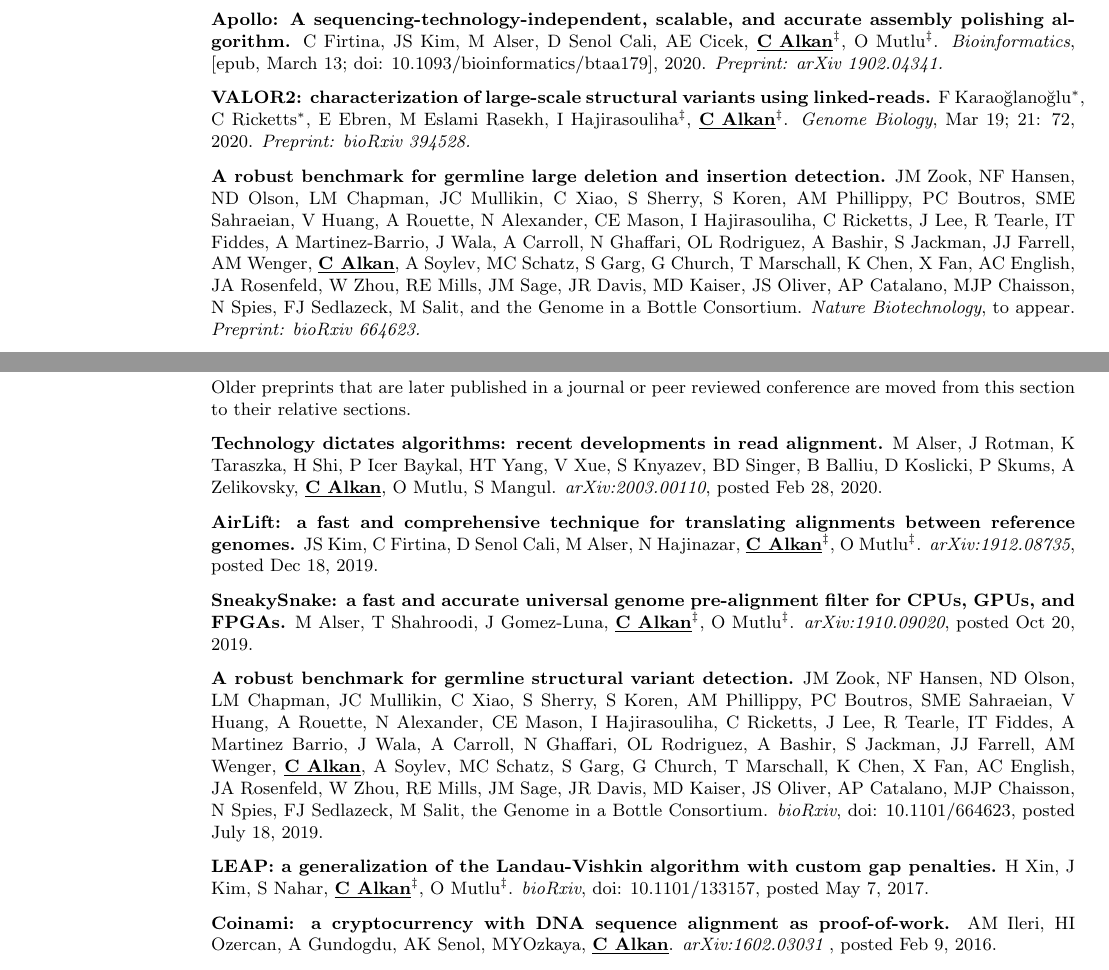
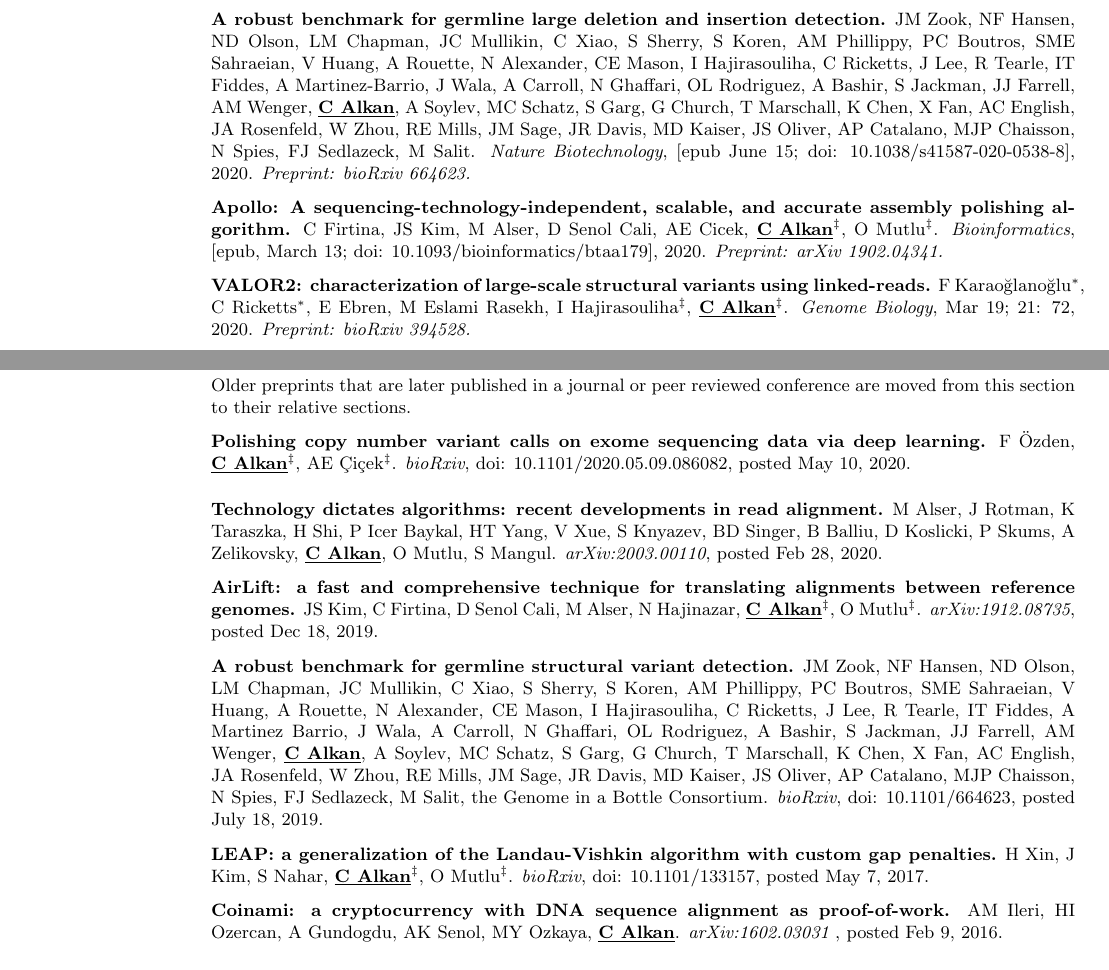
Before and after one commit to calkan/cv, a LaTeX CV (calkan_cv.tex, which reads pubs.tex): two parts of pages 11 and 19 of 20, joined at a grey line, cut so that both start at the same text. Compiled offline with pdfLaTeX.

Commit message:
added giab paper

```diff
--- a/pubs.tex
+++ b/pubs.tex
@@ -11,6 +11,11 @@
                                        }
 
 \vspace{-.2cm}
+ {\bf A robust benchmark for germline large deletion and insertion detection.}
+ JM Zook, NF Hansen, ND Olson, LM Chapman, JC Mullikin, C Xiao, S Sherry, S Koren, AM Phillippy, PC Boutros, SME Sahraeian, V Huang, A Rouette, N Alexander, CE Mason, I Hajirasouliha, C Ricketts, J Lee, R Tearle, IT Fiddes, A Martinez-Barrio, J Wala, A Carroll, N Ghaffari, OL Rodriguez, A Bashir, S Jackman, JJ Farrell, AM Wenger, \calkan{}, A Soylev, MC Schatz, S Garg, G Church, T Marschall, K Chen, X Fan, AC English, JA Rosenfeld, W Zhou, RE Mills, JM Sage, JR Davis, MD Kaiser, JS Oliver, AP Catalano, MJP Chaisson, N Spies, FJ Sedlazeck, M Salit.
+ {\it Nature Biotechnology}, [epub June 15; doi: 10.1038/s41587-020-0538-8], 2020. \textit{Preprint: bioRxiv 664623.}
+
+\vspace{-.2cm}
 {\bf Apollo: A sequencing-technology-independent, scalable, and accurate assembly polishing algorithm.} C Firtina, JS Kim, M Alser, D Senol Cali, AE Cicek, \calkan{}$^\ddag$, O Mutlu$^\ddag$. {\it Bioinformatics}, [epub, March 13; doi: 10.1093/bioinformatics/btaa179], 2020.
 \textit{Preprint: arXiv 1902.04341.}
 
@@ -19,10 +24,6 @@
  F Karaoğlanoğlu$^*$, C Ricketts$^*$, E Ebren, M Eslami Rasekh,  I Hajirasouliha$^\ddag$, \calkan{}$^\ddag$.
 {\it Genome Biology}, Mar 19; 21: 72, 2020.  \textit{Preprint: bioRxiv 394528.}
 
-\vspace{-.2cm}
- {\bf A robust benchmark for germline large deletion and insertion detection.}
- JM Zook, NF Hansen, ND Olson, LM Chapman, JC Mullikin, C Xiao, S Sherry, S Koren, AM Phillippy, PC Boutros, SME Sahraeian, V Huang, A Rouette, N Alexander, CE Mason, I Hajirasouliha, C Ricketts, J Lee, R Tearle, IT Fiddes, A Martinez-Barrio, J Wala, A Carroll, N Ghaffari, OL Rodriguez, A Bashir, S Jackman, JJ Farrell, AM Wenger, \calkan{}, A Soylev, MC Schatz, S Garg, G Church, T Marschall, K Chen, X Fan, AC English, JA Rosenfeld, W Zhou, RE Mills, JM Sage, JR Davis, MD Kaiser, JS Oliver, AP Catalano, MJP Chaisson, N Spies, FJ Sedlazeck, M Salit, and the Genome in a Bottle Consortium.
- {\it Nature Biotechnology}, to appear. \textit{Preprint: bioRxiv 664623.}
 
    \vspace{-.2cm}
          {\bf Automatic characterization of copy number polymorphism using high throughput sequencing.}  \calkan{}. {\em Turkish J Elec Eng \& Comp Sci}, 28: 253-261, 2020.
@@ -919,15 +920,15 @@
 }
 
 \vspace{-.2cm}
+{\bf Polishing copy number variant calls on exome sequencing data via deep learning.}
+F Özden, \calkan{}$^\ddag$, AE Çiçek$^\ddag$. {\it bioRxiv}, doi: 10.1101/2020.05.09.086082, posted May 10, 2020.
+
 {\bf Technology dictates algorithms: recent developments in read alignment.}
 M Alser, J Rotman, K Taraszka, H Shi, P Icer Baykal, HT Yang, V Xue, S Knyazev, BD Singer, B Balliu, D Koslicki, P Skums, A Zelikovsky, \calkan{}, O Mutlu, S Mangul.
 {\it arXiv:2003.00110}, posted Feb 28, 2020.
 
 \vspace{-.2cm}
 {\bf AirLift: a fast and comprehensive technique for translating alignments between reference genomes.} JS Kim, C Firtina, D Senol Cali, M Alser, N Hajinazar, \calkan{}$^\ddag$, O Mutlu$^\ddag$. {\it arXiv:1912.08735}, posted Dec 18, 2019.
-
-\vspace{-.2cm}
-{\bf SneakySnake: a fast and accurate universal genome pre-alignment filter for CPUs, GPUs, and FPGAs.} M Alser, T Shahroodi, J Gomez-Luna, \calkan{}$^\ddag$, O Mutlu$^\ddag$. {\it arXiv:1910.09020}, posted Oct 20, 2019.
 
 \vspace{-.2cm}
 {\bf A robust benchmark for germline structural variant detection.} JM Zook, NF Hansen, ND Olson, LM Chapman,  JC Mullikin, C Xiao, S Sherry, S Koren, AM Phillippy,  PC Boutros, SME Sahraeian, V Huang, A Rouette, N Alexander, CE Mason, I Hajirasouliha, C Ricketts, J Lee, R Tearle, IT Fiddes, A Martinez Barrio, J Wala, A Carroll, N Ghaffari, OL Rodriguez, A Bashir,  S Jackman, JJ Farrell, AM Wenger,  \calkan{}, A Soylev, MC Schatz, S Garg, G Church, T Marschall, K Chen, X Fan, AC English, JA Rosenfeld, W Zhou, RE Mills, JM Sage, JR Davis, MD Kaiser, JS Oliver, AP Catalano, MJP Chaisson, N Spies, FJ Sedlazeck, M Salit, the Genome in a Bottle Consortium.
@@ -941,7 +942,7 @@
 
 \vspace{-.2cm}
  {\bf  Coinami: a cryptocurrency with DNA sequence alignment as proof-of-work.}
- AM Ileri, HI Ozercan, A Gundogdu, AK Senol, MYOzkaya, \calkan{}.
+ AM Ileri, HI Ozercan, A Gundogdu, AK Senol, MY Ozkaya, \calkan{}.
 {\it arXiv:1602.03031} , posted Feb 9, 2016.
 
 
```
Also changed, not shown: calkan_cv.tex (+2 -0 lines), pubs.tex (3 more changed lines).
